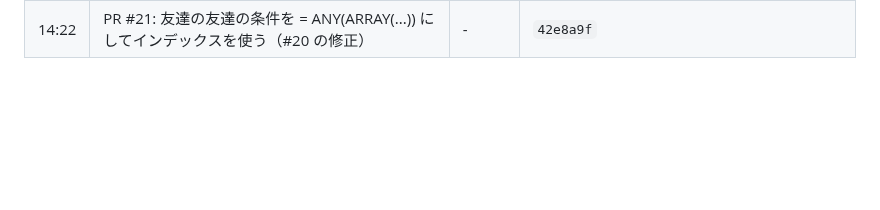
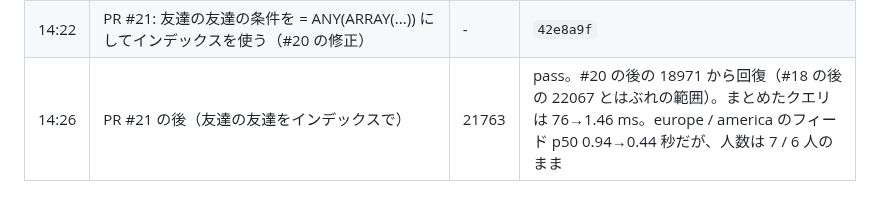
Before and after one commit to hassaku63/isucon2026, a Markdown page: docs/log.md, the part around the change. GitHub-like rendering; blank space fills up the shorter version.

Commit message:
Log: bench after #21
Co-Authored-By: Claude Opus 5.5 <noreply@anthropic.com>

```diff
--- a/docs/log.md
+++ b/docs/log.md
@@ -30,3 +30,4 @@
 | 14:14 | PR #20: loadViewerContext の 5 本のクエリを 1 本に（europe / america のフィード・投稿詳細で 4 往復減）（#19） | - | `f037f16` |
 | 14:15 | PR #20 の後（loadViewerContext を 1 本に） | 18971 | pass。スコア低下。まとめたクエリの友達の友達が Seq Scan（平均 76 ms、合計 223 秒）で DB の CPU を使い切り、asia は 4 日目 102 人で頭打ち。europe はフィード p10 0.8→0.3 秒、人数 7→9 人（初めて増えた） |
 | 14:22 | PR #21: 友達の友達の条件を = ANY(ARRAY(...)) にしてインデックスを使う（#20 の修正） | - | `42e8a9f` |
+| 14:26 | PR #21 の後（友達の友達をインデックスで） | 21763 | pass。#20 の後の 18971 から回復（#18 の後の 22067 とはぶれの範囲）。まとめたクエリは 76→1.46 ms。europe / america のフィード p50 0.94→0.44 秒だが、人数は 7 / 6 人のまま |
```
